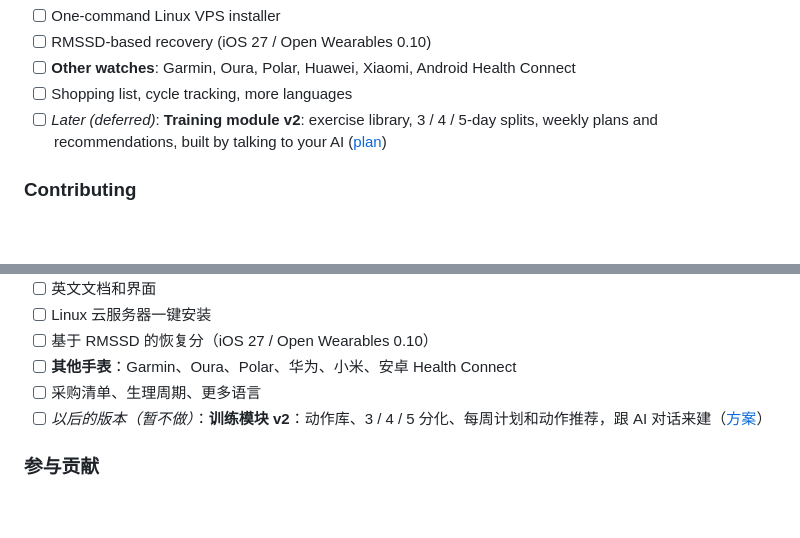
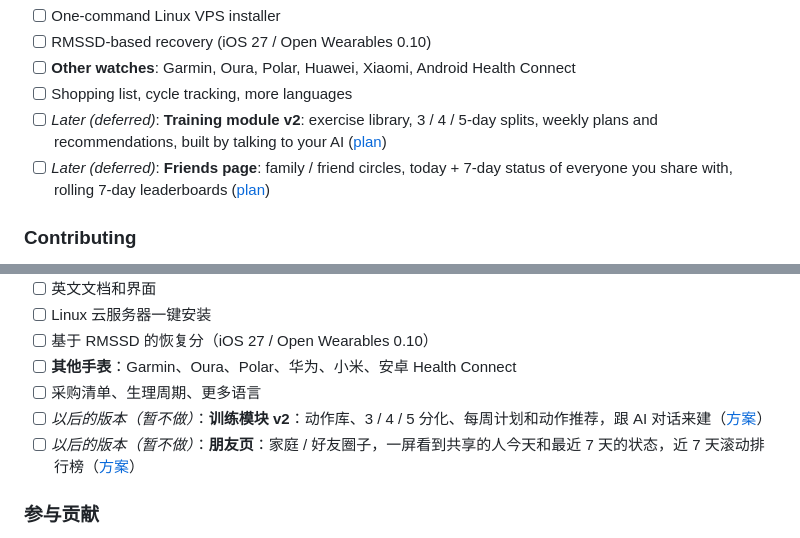
Before and after one commit to SongyuQi-Francisco/Watch2Whoop, a Markdown page: README.md, 2 parts joined by grey strips. GitHub-like rendering; blank space fills up the shorter version.

Commit message:
docs: add requirement proposal for Friends / Social circles and leaderboards

```diff
--- a/README.md
+++ b/README.md
@@ -58,6 +58,7 @@ Ports, options and commands: [quickstart/README.md](quickstart/README.md). Real
 - [ ] **Other watches**: Garmin, Oura, Polar, Huawei, Xiaomi, Android Health Connect
 - [ ] Shopping list, cycle tracking, more languages
 - [ ] *Later (deferred)*: **Training module v2**: exercise library, 3 / 4 / 5-day splits, weekly plans and recommendations, built by talking to your AI ([plan](docs/training-v2-plan.md))
+- [ ] *Later (deferred)*: **Friends page**: family / friend circles, today + 7-day status of everyone you share with, rolling 7-day leaderboards ([plan](docs/friends-social-plan.md))
 
 ### Contributing
 Every change goes through a pull request from your own branch; CI must pass and a maintainer reviews. Want to bring this to **your** watch? Start with [CONTRIBUTING.md](CONTRIBUTING.md).
@@ -115,6 +116,7 @@ cd Watch2Whoop
 - [ ] **其他手表**：Garmin、Oura、Polar、华为、小米、安卓 Health Connect
 - [ ] 采购清单、生理周期、更多语言
 - [ ] *以后的版本（暂不做）*：**训练模块 v2**：动作库、3 / 4 / 5 分化、每周计划和动作推荐，跟 AI 对话来建（[方案](docs/training-v2-plan.md)）
+- [ ] *以后的版本（暂不做）*：**朋友页**：家庭 / 好友圈子，一屏看到共享的人今天和最近 7 天的状态，近 7 天滚动排行榜（[方案](docs/friends-social-plan.md)）
 
 ### 参与贡献
 所有改动都从你自己的分支提 Pull Request，CI 通过、维护者审核后合并。想把本项目带到**你的**手表上？先看 [CONTRIBUTING.md](CONTRIBUTING.md)。
```
Also changed, not shown: docs/README.md (+1 -0 lines), docs/friends-social-plan.md (added, +92 -0 lines).
